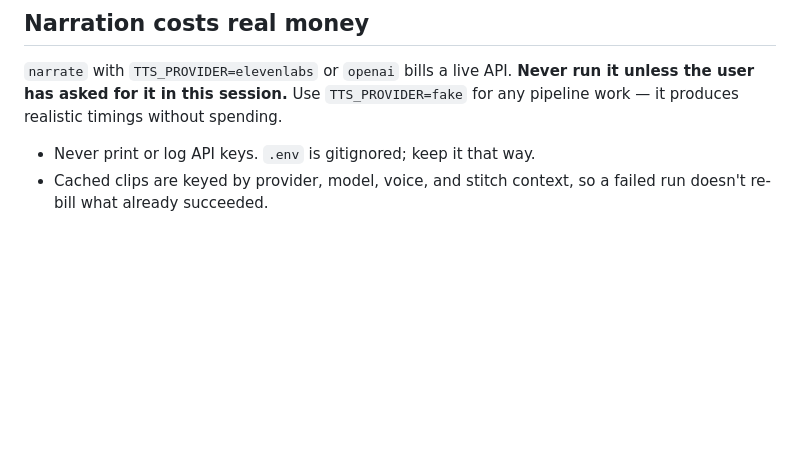
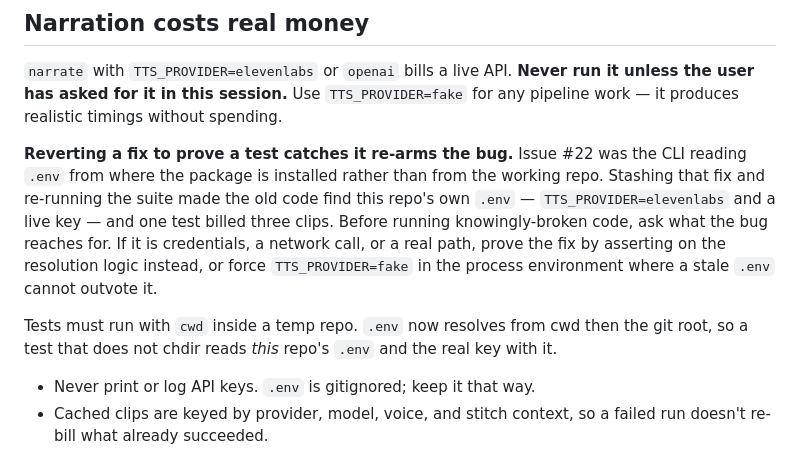
Before and after one commit to NitzanLary/walkthrough, a Markdown page: CLAUDE.md, the part around the change. GitHub-like rendering; blank space fills up the shorter version.

Commit message:
docs: warn that reverting a credential fix re-arms the bug
Stashing the #22 fix to prove the tests caught it let the old code find this
repo's own .env and bill three ElevenLabs clips. Records the rule, plus the
new sharp edge: .env now resolves from cwd, so a test that does not chdir
into a temp repo reads the real key.

Co-Authored-By: Claude Opus 5 <noreply@anthropic.com>

```diff
--- a/CLAUDE.md
+++ b/CLAUDE.md
@@ -70,6 +70,17 @@ There is no system `ffmpeg`/`ffprobe` — use `npx remotion ffprobe` / `npx remo
 user has asked for it in this session.** Use `TTS_PROVIDER=fake` for any pipeline work — it
 produces realistic timings without spending.
 
+**Reverting a fix to prove a test catches it re-arms the bug.** Issue #22 was the CLI reading
+`.env` from where the package is installed rather than from the working repo. Stashing that fix
+and re-running the suite made the old code find this repo's own `.env` — `TTS_PROVIDER=elevenlabs`
+and a live key — and one test billed three clips. Before running knowingly-broken code, ask what
+the bug reaches for. If it is credentials, a network call, or a real path, prove the fix by
+asserting on the resolution logic instead, or force `TTS_PROVIDER=fake` in the process
+environment where a stale `.env` cannot outvote it.
+
+Tests must run with `cwd` inside a temp repo. `.env` now resolves from cwd then the git root, so a
+test that does not chdir reads *this* repo's `.env` and the real key with it.
+
 - Never print or log API keys. `.env` is gitignored; keep it that way.
 - Cached clips are keyed by provider, model, voice, and stitch context, so a failed run doesn't re-bill what already succeeded.
 - A 429 drops the run to one request at a time and honors `Retry-After`; provider errors carry
```
